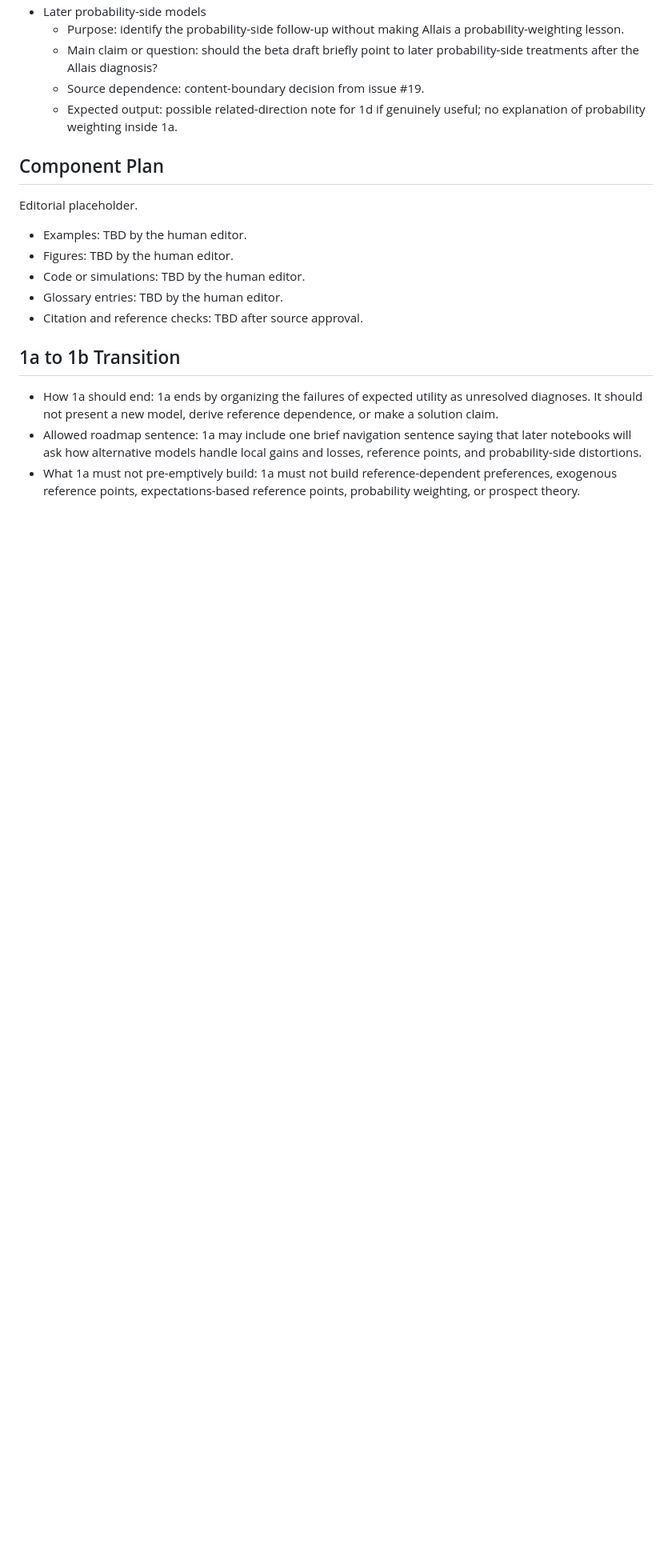
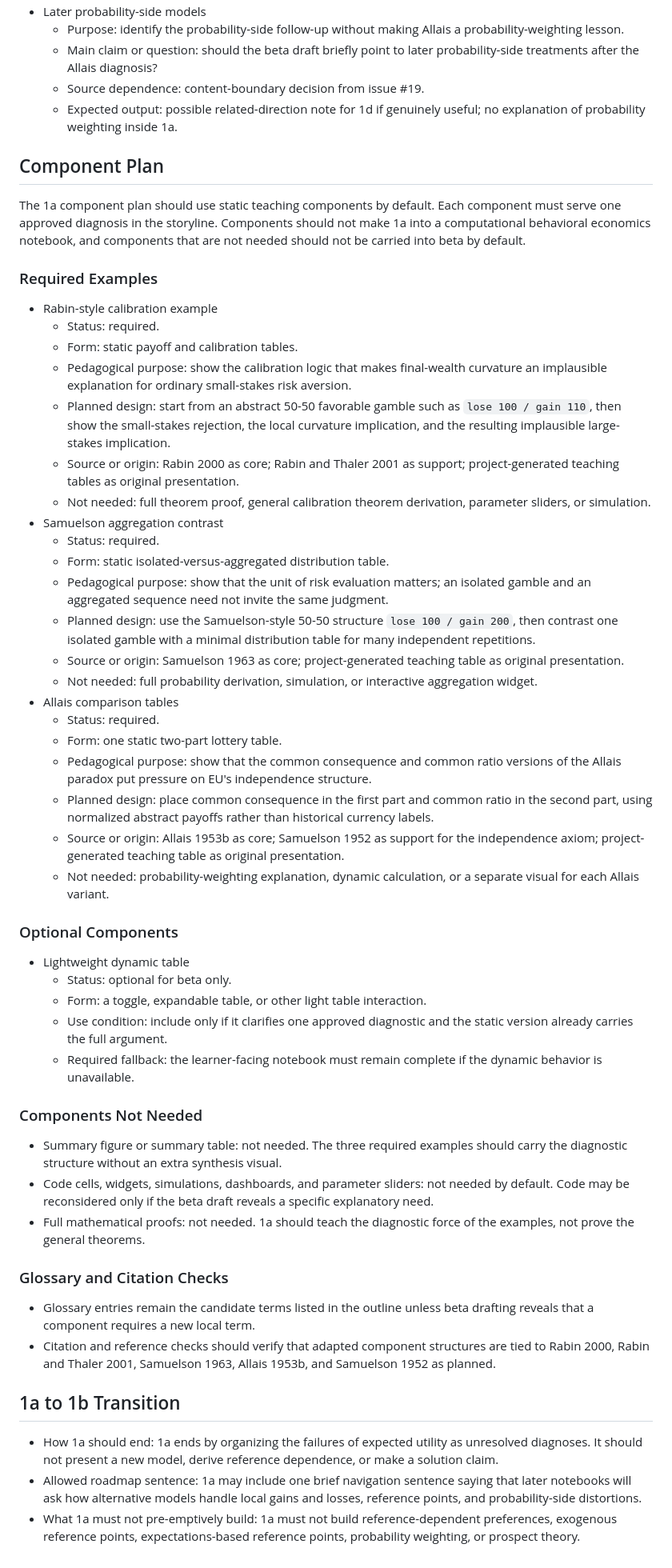
Before and after one commit to patrick-yanbing-cai/almost-behavioral-economics, a Markdown page: docs/content/ch01_1a_content_architecture.md, the part around one of its changes. Shown at 80% size. Rendered like a GitHub page; blank space fills up the shorter version.

Commit message:
[codex] Plan 1a teaching components
Plan 1a teaching components and source map skeleton for Issue #21.

```diff
--- a/docs/content/ch01_1a_content_architecture.md
+++ b/docs/content/ch01_1a_content_architecture.md
@@ -441,13 +442,82 @@ List candidate glossary terms only; do not write definitions in this outline.
 
 ## Component Plan
 
-Editorial placeholder.
+The 1a component plan should use static teaching components by default. Each
+component must serve one approved diagnosis in the storyline. Components should
+not make 1a into a computational behavioral economics notebook, and components
+that are not needed should not be carried into beta by default.
 
-- Examples: TBD by the human editor.
-- Figures: TBD by the human editor.
-- Code or simulations: TBD by the human editor.
-- Glossary entries: TBD by the human editor.
-- Citation and reference checks: TBD after source approval.
+### Required Examples
+
+- Rabin-style calibration example
+  - Status: required.
+  - Form: static payoff and calibration tables.
+  - Pedagogical purpose: show the calibration logic that makes final-wealth
+    curvature an implausible explanation for ordinary small-stakes risk
+    aversion.
+  - Planned design: start from an abstract 50-50 favorable gamble such as
+    `lose 100 / gain 110`, then show the small-stakes rejection, the local
+    curvature implication, and the resulting implausible large-stakes
+    implication.
+  - Source or origin: Rabin 2000 as core; Rabin and Thaler 2001 as support;
+    project-generated teaching tables as original presentation.
+  - Not needed: full theorem proof, general calibration theorem derivation,
+    parameter sliders, or simulation.
+- Samuelson aggregation contrast
+  - Status: required.
+  - Form: static isolated-versus-aggregated distribution table.
+  - Pedagogical purpose: show that the unit of risk evaluation matters; an
+    isolated gamble and an aggregated sequence need not invite the same
+    judgment.
+  - Planned design: use the Samuelson-style 50-50 structure
+    `lose 100 / gain 200`, then contrast one isolated gamble with a minimal
+    distribution table for many independent repetitions.
+  - Source or origin: Samuelson 1963 as core; project-generated teaching table
+    as original presentation.
+  - Not needed: full probability derivation, simulation, or interactive
+    aggregation widget.
+- Allais comparison tables
+  - Status: required.
+  - Form: one static two-part lottery table.
+  - Pedagogical purpose: show that the common consequence and common ratio
+    versions of the Allais paradox put pressure on EU's independence
+    structure.
+  - Planned design: place common consequence in the first part and common ratio
+    in the second part, using normalized abstract payoffs rather than historical
+    currency labels.
+  - Source or origin: Allais 1953b as core; Samuelson 1952 as support for the
+    independence axiom; project-generated teaching table as original
+    presentation.
+  - Not needed: probability-weighting explanation, dynamic calculation, or a
+    separate visual for each Allais variant.
+
+### Optional Components
+
+- Lightweight dynamic table
+  - Status: optional for beta only.
+  - Form: a toggle, expandable table, or other light table interaction.
+  - Use condition: include only if it clarifies one approved diagnostic and the
+    static version already carries the full argument.
+  - Required fallback: the learner-facing notebook must remain complete if the
+    dynamic behavior is unavailable.
+
+### Components Not Needed
+
+- Summary figure or summary table: not needed. The three required examples
+  should carry the diagnostic structure without an extra synthesis visual.
+- Code cells, widgets, simulations, dashboards, and parameter sliders: not
+  needed by default. Code may be reconsidered only if the beta draft reveals a
+  specific explanatory need.
+- Full mathematical proofs: not needed. 1a should teach the diagnostic force of
+  the examples, not prove the general theorems.
+
+### Glossary and Citation Checks
+
+- Glossary entries remain the candidate terms listed in the outline unless beta
+  drafting reveals that a component requires a new local term.
+- Citation and reference checks should verify that adapted component structures
+  are tied to Rabin 2000, Rabin and Thaler 2001, Samuelson 1963, Allais 1953b,
+  and Samuelson 1952 as planned.
 
 ## 1a to 1b Transition
 
```
Also changed, not shown: other parts of docs/content/ch01_1a_content_architecture.md (+5 -4 lines).
